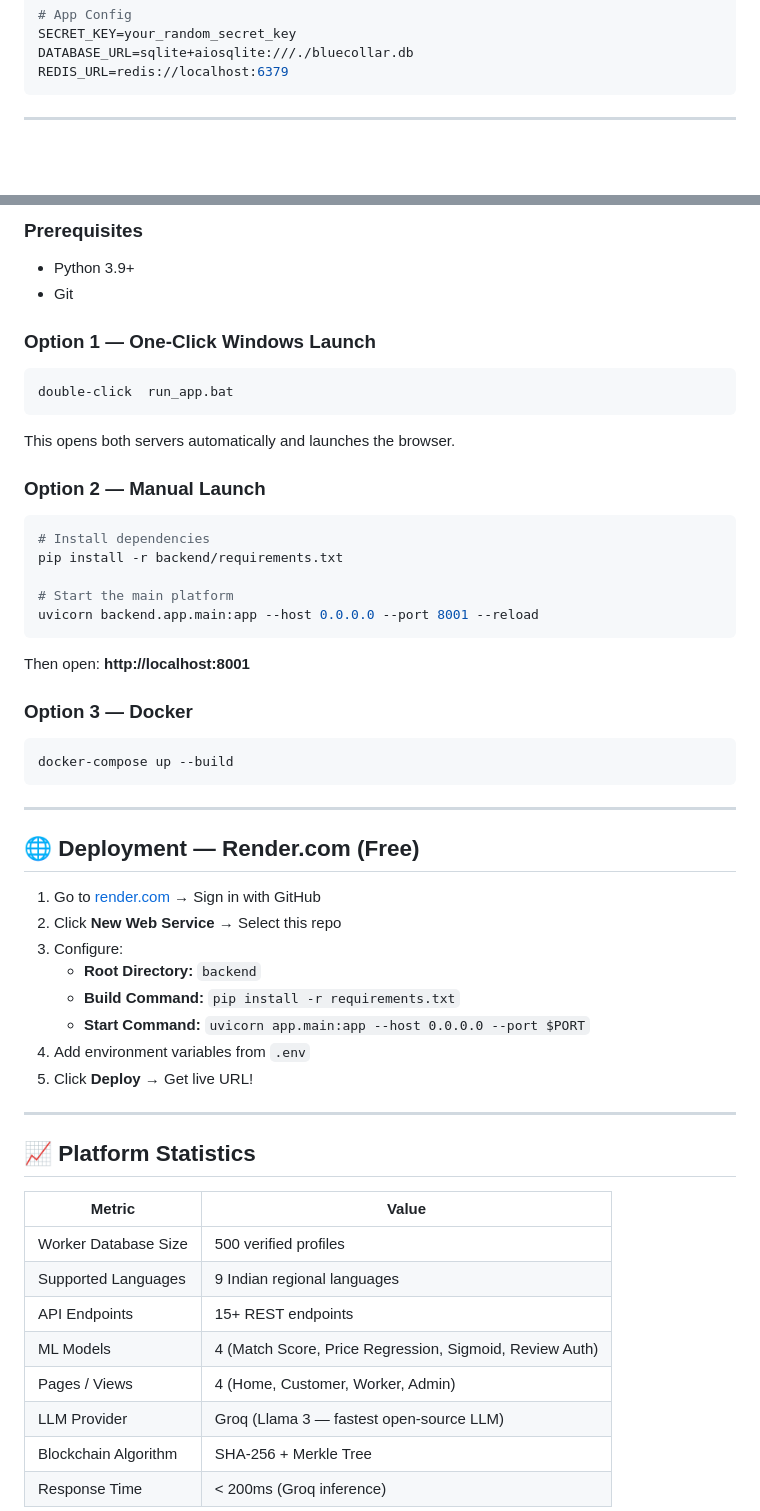
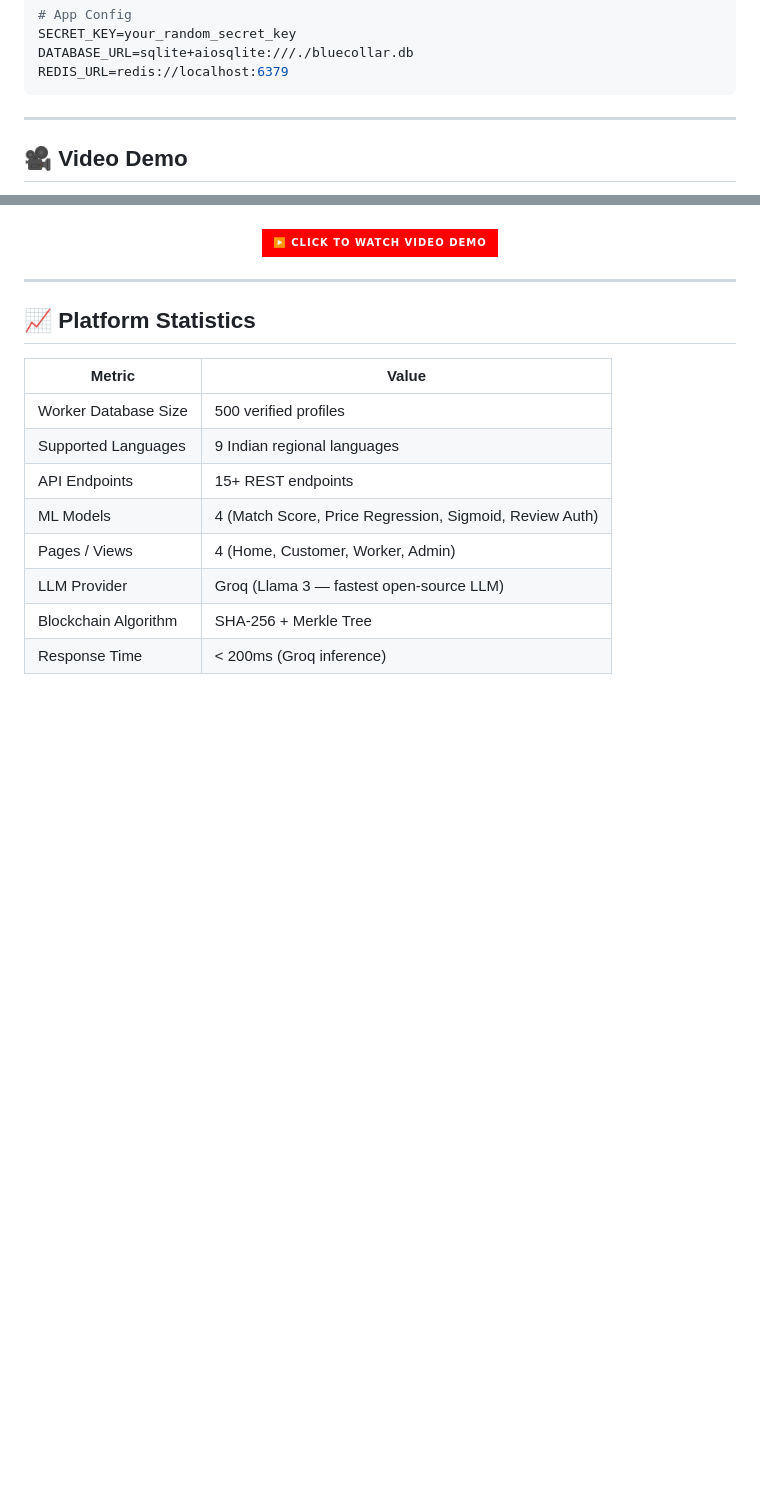
Before and after one commit to AkarshYash/Blue-Collar-Worker-Web-Site, a Markdown page: README.md, 2 parts joined by grey strips. Rendered like a GitHub page; badges without logos; blank space fills up the shorter version.

Commit message:
Update README to remove quick start instructions
Removed quick start options and prerequisites from README.

````diff
--- a/README.md
+++ b/README.md
@@ -518,4 +518,5 @@ REDIS_URL=redis://localhost:6379
 ```
 
 ---
+## 🎥 Video Demo
 
@@ -523,42 +532,10 @@ REDIS_URL=redis://localhost:6379
 
-### Prerequisites
-- Python 3.9+
-- Git
-
-### Option 1 — One-Click Windows Launch
-```bat
-double-click  run_app.bat
-```
-This opens both servers automatically and launches the browser.
-
-### Option 2 — Manual Launch
-```powershell
-# Install dependencies
-pip install -r backend/requirements.txt
-
-# Start the main platform
-uvicorn backend.app.main:app --host 0.0.0.0 --port 8001 --reload
-```
-
-Then open: **http://localhost:8001**
-
-### Option 3 — Docker
-```bash
-docker-compose up --build
-```
-
----
-
-## 🌐 Deployment — Render.com (Free)
-
-1. Go to [render.com](https://render.com) → Sign in with GitHub
-2. Click **New Web Service** → Select this repo
-3. Configure:
-   - **Root Directory:** `backend`
-   - **Build Command:** `pip install -r requirements.txt`
-   - **Start Command:** `uvicorn app.main:app --host 0.0.0.0 --port $PORT`
-4. Add environment variables from `.env`
-5. Click **Deploy** → Get live URL!
+<div align="center">
+  <br>
+  <a href="https://drive.google.com/file/d/1Q45-azbInJQ6QVOnnhaSdOGoDT4tVv4U/view?usp=drive_link" target="_blank">
+    <img src="https://img.shields.io/badge/▶️_Click_to_Watch_Video_Demo-FF0000?style=for-the-badge&logo=googledrive&logoColor=white" alt="Watch on Google Drive">
+  </a>
+</div>
 
 ---
 
````
Also changed, not shown: other parts of README.md (+9 -1 lines).
